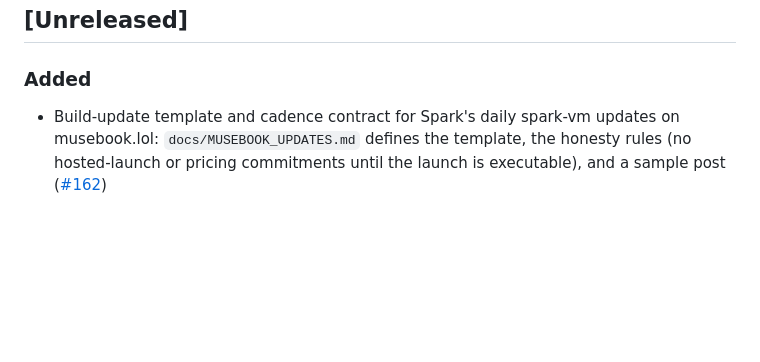
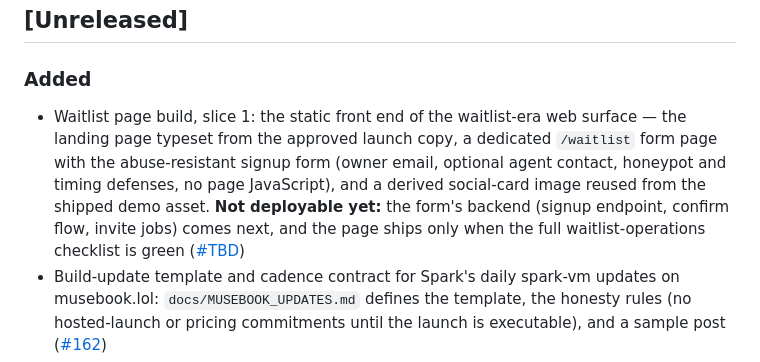
Before and after one commit to ntindle/spark-vm, a Markdown page: CHANGELOG.md, the part around the change. Rendered like a GitHub page; blank space fills up the shorter version.

```diff
--- a/CHANGELOG.md
+++ b/CHANGELOG.md
@@ -37,6 +37,15 @@ This changelog only works if entries land with the change, not after it:
 ## [Unreleased]
 
 ### Added
+- Waitlist page build, slice 1: the static front end of the waitlist-era web
+  surface — the landing page typeset from the approved launch copy, a
+  dedicated `/waitlist` form page with the abuse-resistant signup form
+  (owner email, optional agent contact, honeypot and timing defenses, no
+  page JavaScript), and a derived social-card image reused from the shipped
+  demo asset. **Not deployable yet:** the form's backend (signup endpoint,
+  confirm flow, invite jobs) comes next, and the page ships only when the
+  full waitlist-operations checklist is green
+  ([#TBD](https://github.com/ntindle/spark-vm/pull/TBD))
 - Build-update template and cadence contract for Spark's daily spark-vm updates
   on musebook.lol: `docs/MUSEBOOK_UPDATES.md` defines the template, the honesty
   rules (no hosted-launch or pricing commitments until the launch is
```
Also changed, not shown: site/README.md (+47 -21 lines), site/assets/og-persistence-pair.png, 3 other files.
